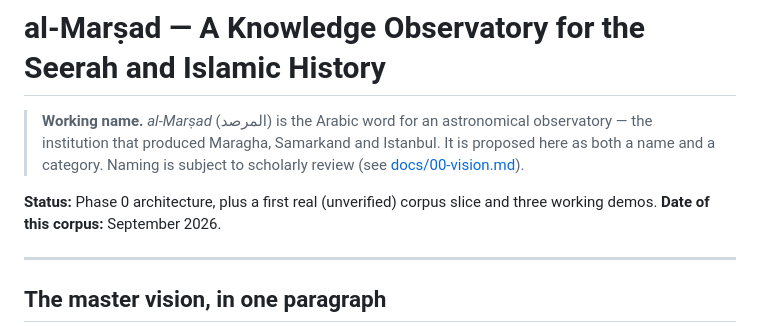
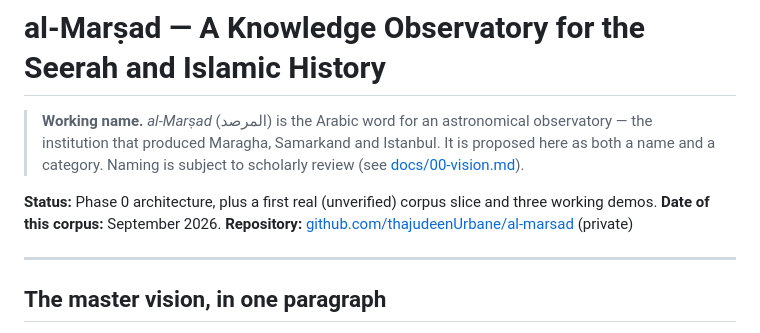
Before and after one commit to thajudeenUrbane/al-marsad, a Markdown page: README.md, the part around the change. Drawn GitHub-style.

Commit message:
Add GitHub repository link to README
Co-Authored-By: Claude Opus 5.5 <noreply@anthropic.com>

```diff
--- a/README.md
+++ b/README.md
@@ -4,6 +4,7 @@
 
 **Status:** Phase 0 architecture, plus a first real (unverified) corpus slice and three working demos.
 **Date of this corpus:** September 2026.
+**Repository:** [github.com/thajudeenUrbane/al-marsad](https://github.com/thajudeenUrbane/al-marsad) (private)
 
 ---
 
```
